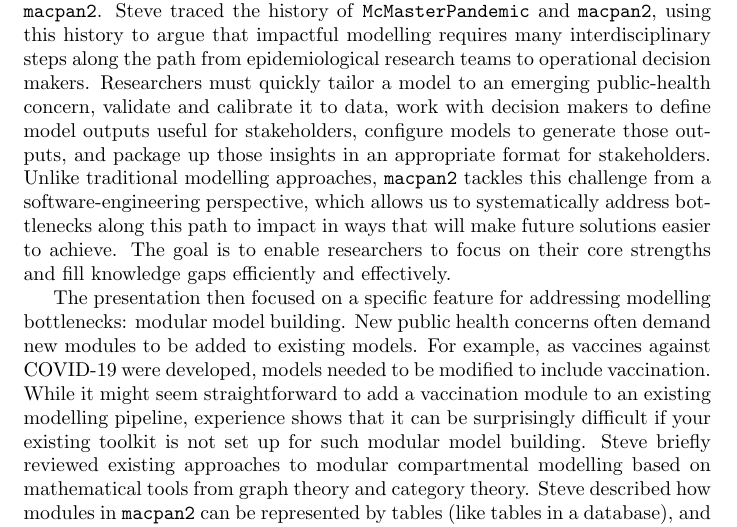
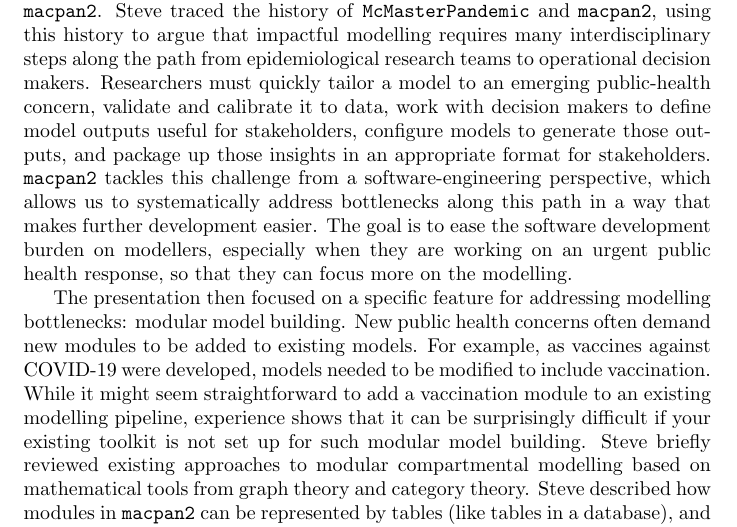
Before and after one commit to canmod/birs-workshop, a LaTeX document (macpan-summary/macpan-summary.tex): part of page 1 of 2, cut so that both start at the same text. Compiled offline with pdfLaTeX.

Commit message:
some edits

```diff
--- a/macpan-summary/macpan-summary.tex
+++ b/macpan-summary/macpan-summary.tex
@@ -21,7 +21,7 @@
 
   \macpanOrig is an \R package that was developed to provide forecasts and insights to public health agencies throughout the COVID-19 pandemic. Forecasts created with \macpanOrig where prepared for the Public Health Agency of Canada, the Ontario Science Table, the World Health Organization, and Public Health Ontario. Much was learned about developing general purpose compartmental modelling software during these experiences, but the pressure to deliver regular forecasts to these organizations made it difficult to focus on the software itself. With the support of CANMOD, the \macpan project was launched to re-imagine \macpanOrig, building it from the ground up to address lessons learned throughout the COVID-19 pandemic.
 
-  This special session started with a presentation by Steve Walker introducing \macpan. Steve traced the history of \macpanOrig and \macpan, using this history to argue that impactful modelling requires many interdisciplinary steps along the path from epidemiological research teams to operational decision makers. Researchers must quickly tailor a model to an emerging public-health concern, validate and calibrate it to data, work with decision makers to define model outputs useful for stakeholders, configure models to generate those outputs, and package up those insights in an appropriate format for stakeholders. Unlike traditional modelling approaches, \macpan tackles this challenge from a software-engineering perspective, which allows us to systematically address bottlenecks along this path to impact in ways that will make future solutions easier to achieve. The goal is to enable researchers to focus on their core strengths and fill knowledge gaps efficiently and effectively.
+  This special session started with a presentation by Steve Walker introducing \macpan. Steve traced the history of \macpanOrig and \macpan, using this history to argue that impactful modelling requires many interdisciplinary steps along the path from epidemiological research teams to operational decision makers. Researchers must quickly tailor a model to an emerging public-health concern, validate and calibrate it to data, work with decision makers to define model outputs useful for stakeholders, configure models to generate those outputs, and package up those insights in an appropriate format for stakeholders. \macpan tackles this challenge from a software-engineering perspective, which allows us to systematically address bottlenecks along this path in a way that makes further development easier. The goal is to ease the software development burden on modellers, especially when they are working on an urgent public health response, so that they can focus more on the modelling.
 
   The presentation then focused on a specific feature for addressing modelling bottlenecks: modular model building. New public health concerns often demand new modules to be added to existing models. For example, as vaccines against COVID-19 were developed, models needed to be modified to include vaccination. While it might seem straightforward to add a vaccination module to an existing modelling pipeline, experience shows that it can be surprisingly difficult if your existing toolkit is not set up for such modular model building. Steve briefly reviewed existing approaches to modular compartmental modelling based on mathematical tools from graph theory and category theory. Steve described how modules in \macpan can be represented by tables (like tables in a database), and that widely-used table manipulation tools (like join and group-by) can be used to combine modules without the need for advanced mathematical concepts.
 
```
